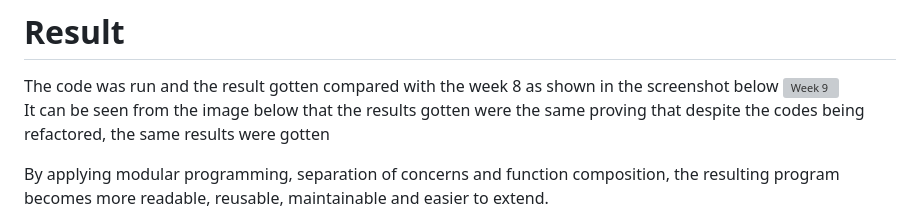
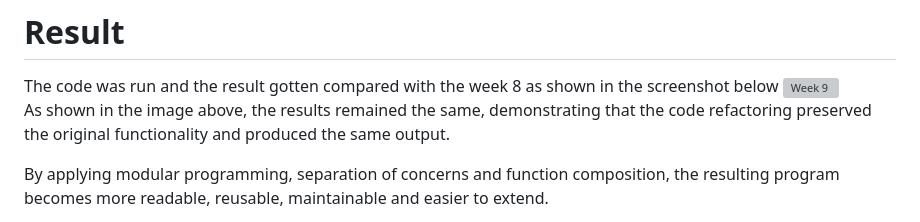
Before and after one commit to Boss2021-eng/Geo-Dev-Lab, a Markdown page: Week 9/README.md, the part around the change. GitHub-like rendering; grey boxes are pictures that could not be loaded.

```diff
--- a/Week 9/README.md
+++ b/Week 9/README.md
@@ -94,7 +94,7 @@ for column, stats in report.items():
 # Result
 The code was run and the result gotten compared with the week 8 as shown in the screenshot below
 <img width="783" height="141" alt="Week 9" src="https://github.com/user-attachments/assets/bdd8d436-c7ff-421f-a83f-9954735d0f6c" /> <br />
-It can be seen from the image below that the results gotten were the same proving that despite the codes being refactored, the same results were gotten
+As shown in the image above, the results remained the same, demonstrating that the code refactoring preserved the original functionality and produced the same output.
 
 
 
```
